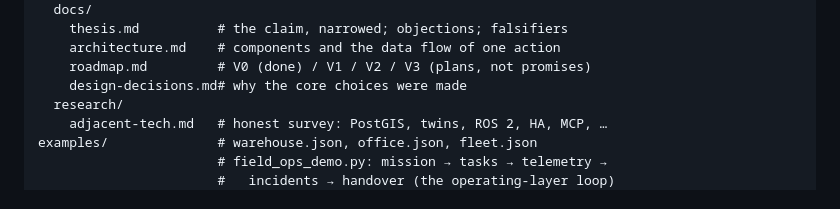
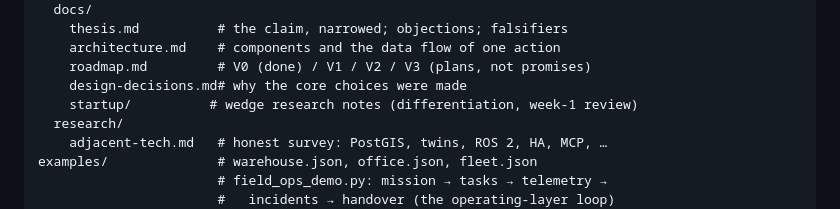
Before and after one commit to RosarioM123/reality-spatial-intelligence, a Markdown page: README.md, the part around the change. Drawn GitHub-style.

Commit message:
docs: add docs/startup to README project tree (#3)

```diff
--- a/README.md
+++ b/README.md
@@ -303,6 +303,7 @@ reality/
     architecture.md    # components and the data flow of one action
     roadmap.md         # V0 (done) / V1 / V2 / V3 (plans, not promises)
     design-decisions.md# why the core choices were made
+    startup/          # wedge research notes (differentiation, week-1 review)
   research/
     adjacent-tech.md   # honest survey: PostGIS, twins, ROS 2, HA, MCP, …
 examples/              # warehouse.json, office.json, fleet.json
```
